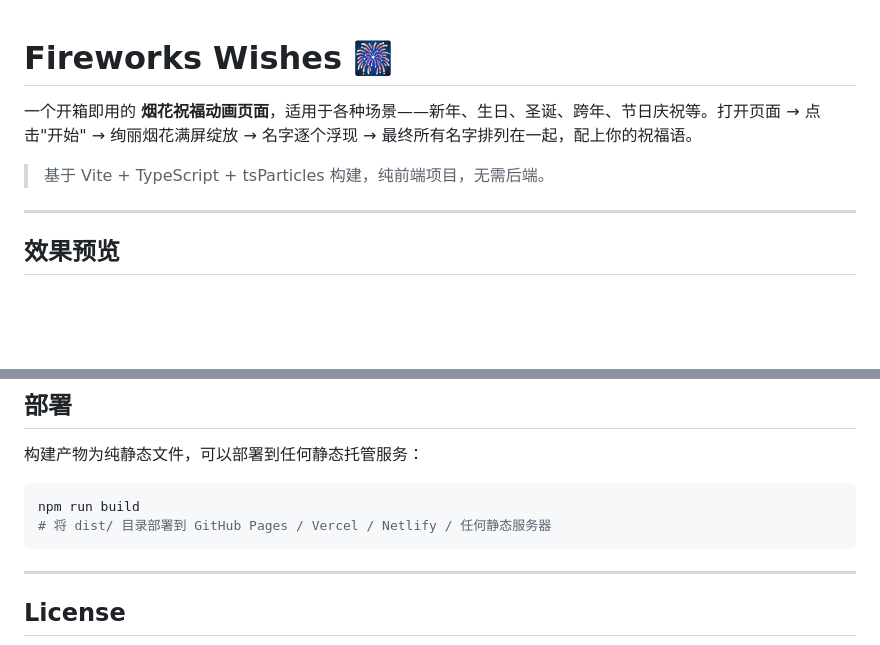
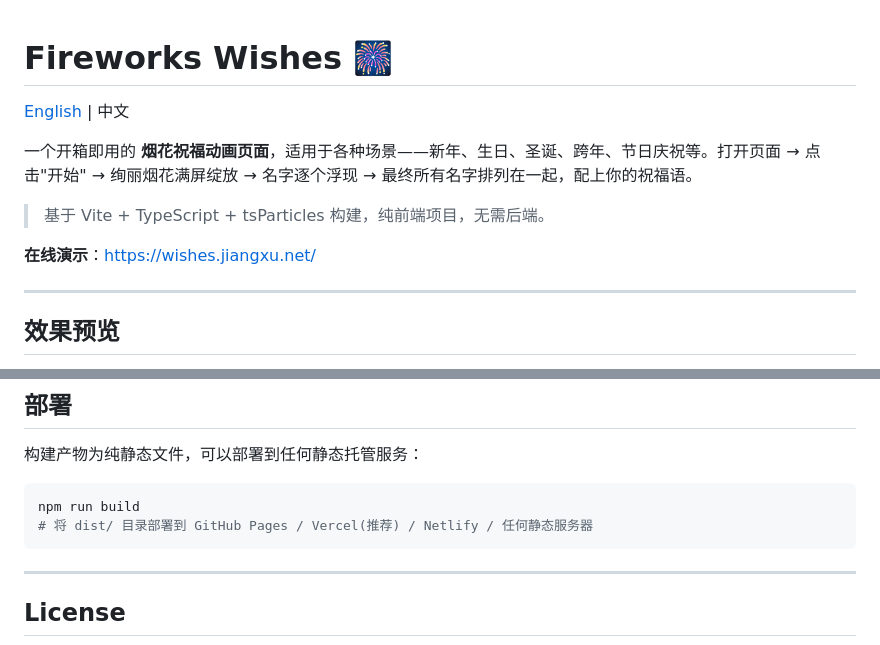
Before and after one commit to Jaxon1216/fireworks-wishes, a Markdown page: README.md, 2 parts joined by grey strips. Drawn GitHub-style; blank space fills up the shorter version.

Commit message:
docs: 添加英文版 README 及在线演示地址
- README.md 顶部增加语言切换链接和 Vercel 演示地址
- 新增 README.en.md 英文版文档

Co-authored-by: Cursor <cursoragent@cursor.com>

````diff
--- a/README.md
+++ b/README.md
@@ -1,8 +1,12 @@
 # Fireworks Wishes 🎆
+
+[English](./README.en.md) | 中文
 
 一个开箱即用的 **烟花祝福动画页面**，适用于各种场景——新年、生日、圣诞、跨年、节日庆祝等。打开页面 → 点击"开始" → 绚丽烟花满屏绽放 → 名字逐个浮现 → 最终所有名字排列在一起，配上你的祝福语。
 
 > 基于 Vite + TypeScript + tsParticles 构建，纯前端项目，无需后端。
+
+**在线演示**：[https://wishes.jiangxu.net/](https://wishes.jiangxu.net/)
 
 ---
 
@@ -148,7 +152,7 @@ fireworks-wishes/
 
 ```bash
 npm run build
-# 将 dist/ 目录部署到 GitHub Pages / Vercel / Netlify / 任何静态服务器
+# 将 dist/ 目录部署到 GitHub Pages / Vercel(推荐) / Netlify / 任何静态服务器
 ```
 
 ---
````
Also changed, not shown: README.en.md (added, +162 -0 lines).
